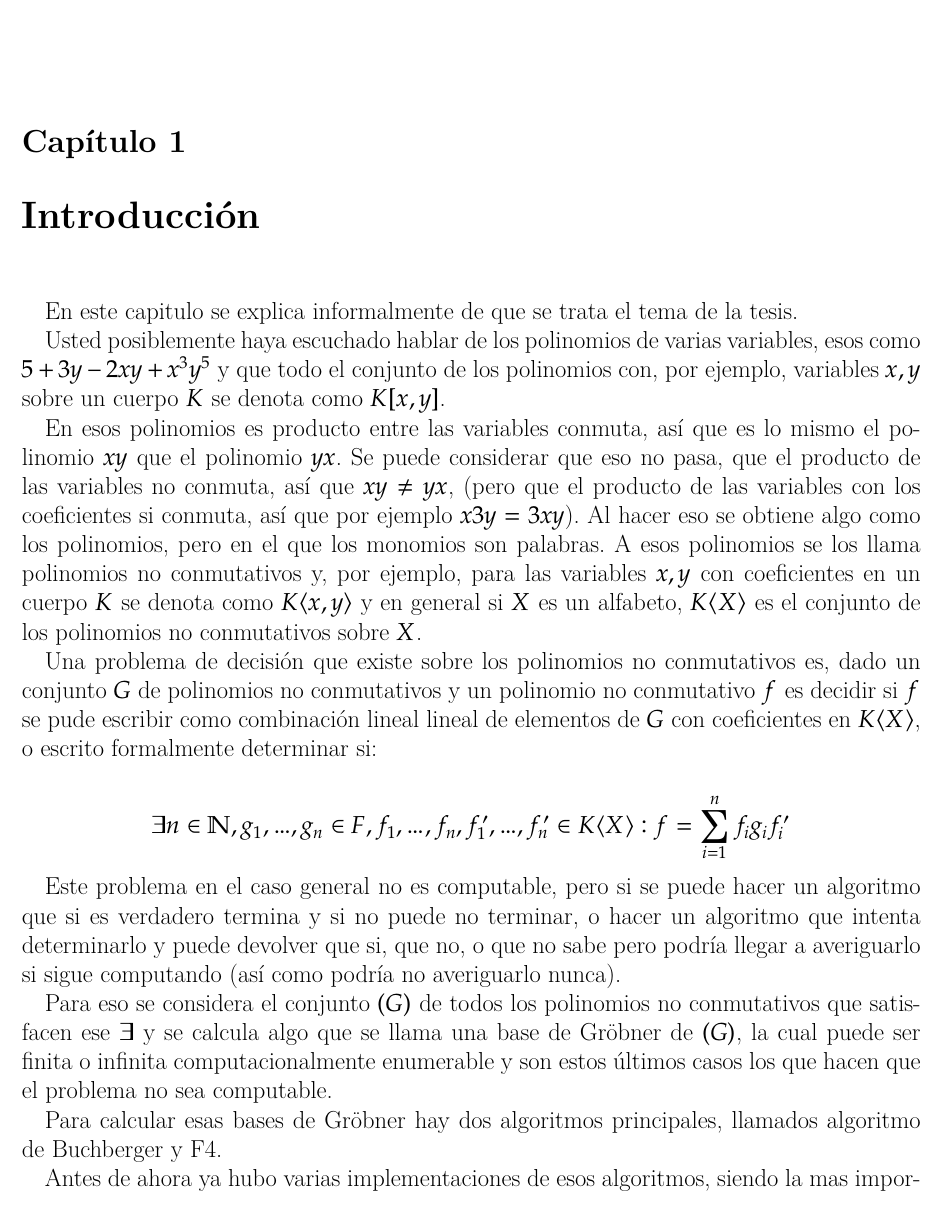
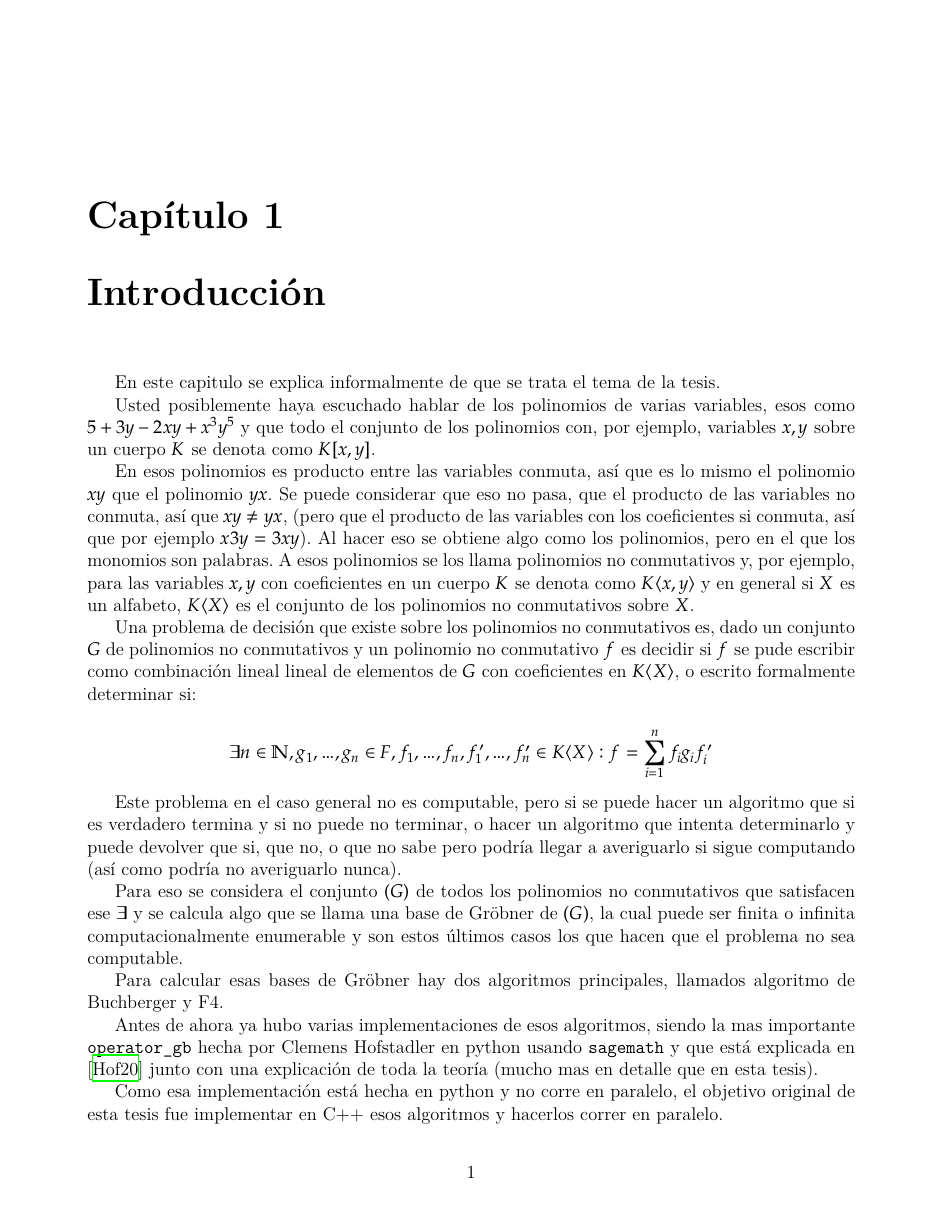
Before and after one commit to IvanRenison/Tesis-Licenciatura, a LaTeX thesis (Tesis.tex): page 1 of 39 before the commit and page 1 of 36 after it. Compiled offline with XeLaTeX.

Commit message:
Cambio tamaño de letra

```diff
--- a/Tesis.tex
+++ b/Tesis.tex
@@ -1,4 +1,4 @@
-\documentclass{report}
+\documentclass[12pt]{report}
 
 \usepackage{polyglossia}
 \setdefaultlanguage{spanish}
@@ -17,7 +17,7 @@
 
 \hfuzz=50pt % Elimina warnings de "Overfull \hbox"
 
-\usepackage[margin=5mm]{geometry} % Adjust the margin values as desired
+\usepackage[margin=2cm]{geometry} % Adjust the margin values as desired
 
 \usepackage{float}
 \usepackage[ruled, vlined, linesnumbered]{algorithm2e}
```
Also changed, not shown: Tesis.tex (1 more changed lines).
